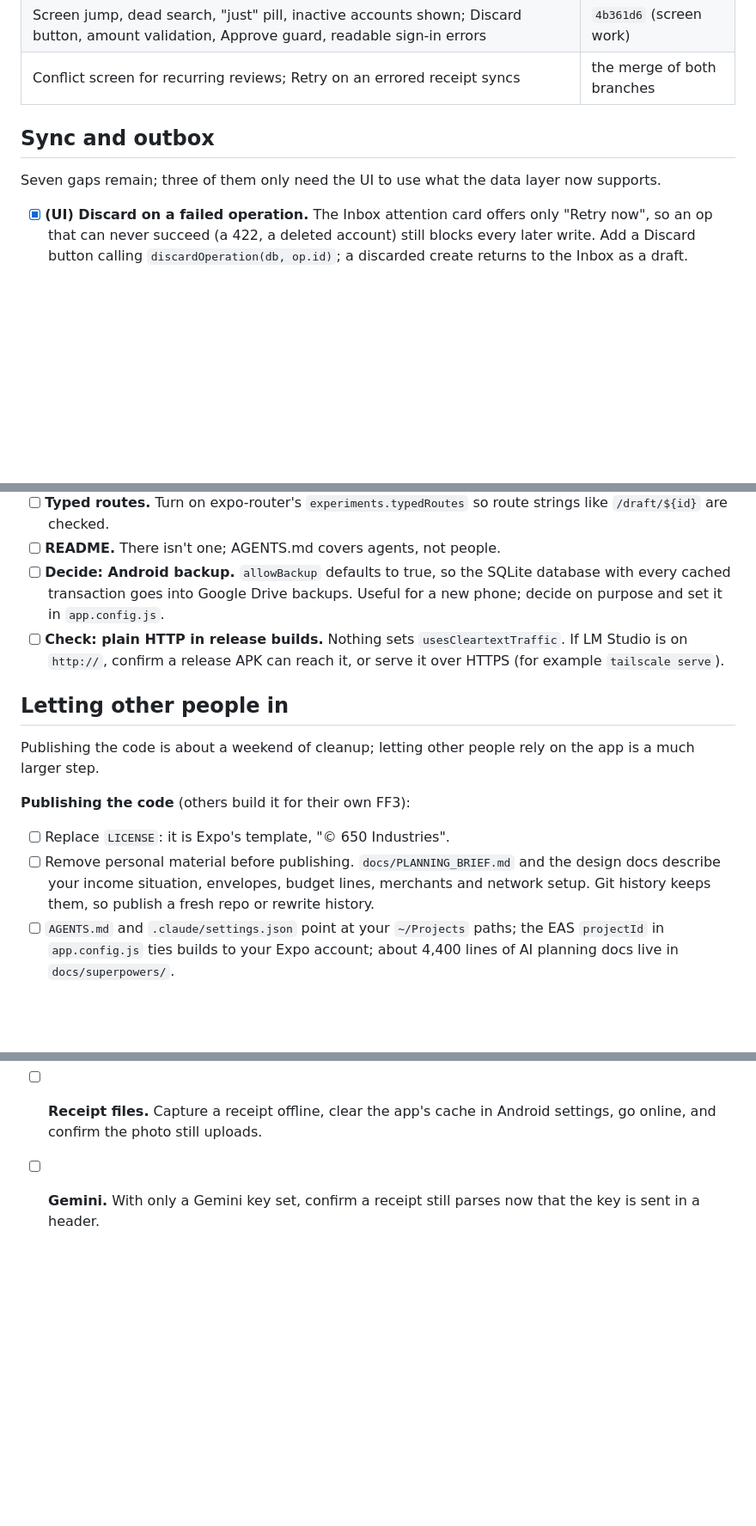
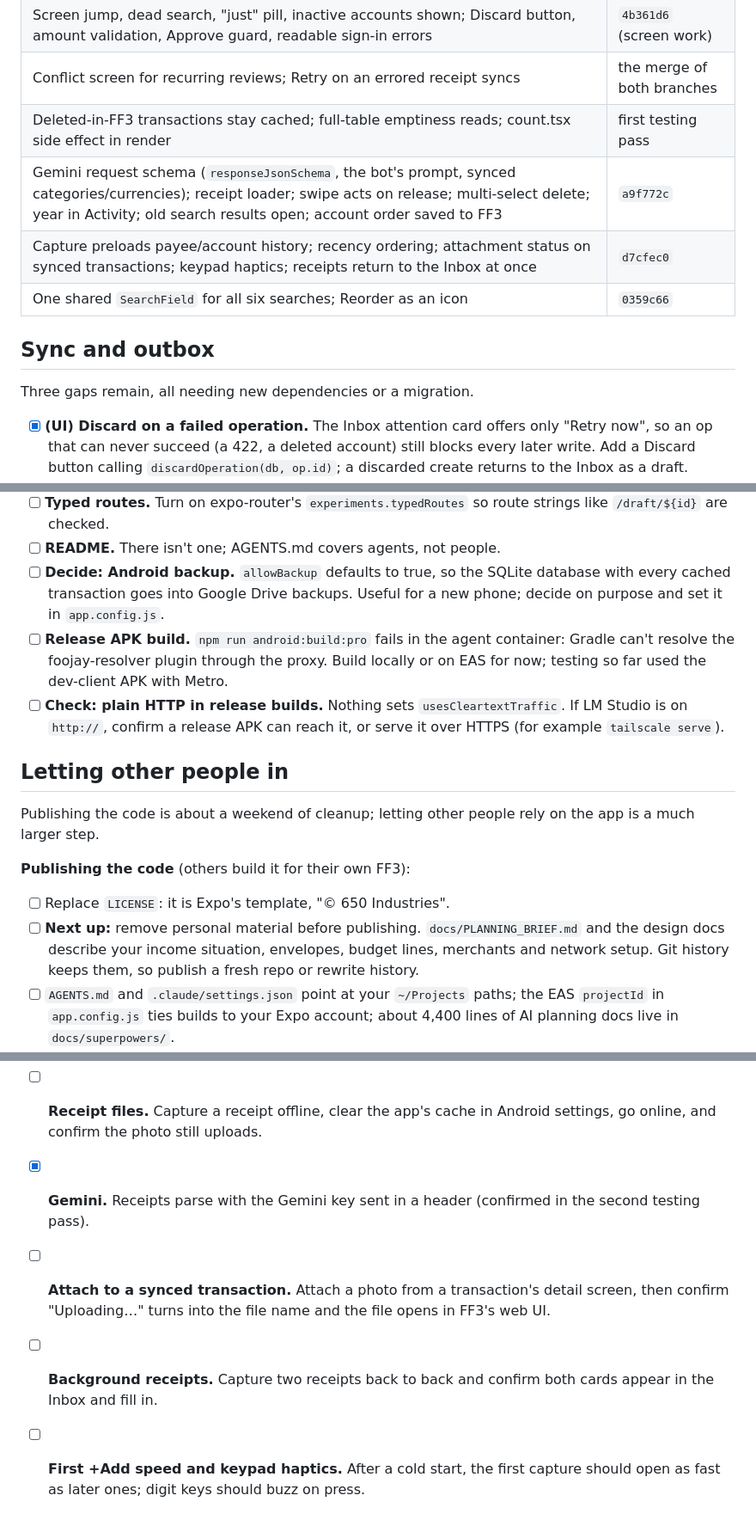
Before and after one commit to mkloouo/mmyway, a Markdown page: docs/review-open-items.md, 3 parts joined by grey strips. Shown at 86% size. Drawn GitHub-style; blank space fills up the shorter version.

```diff
--- a/docs/review-open-items.md
+++ b/docs/review-open-items.md
@@ -24,10 +24,14 @@ Already fixed, so not repeated below:
 | Timezone-dependent test failing in UTC | `d201699` |
 | Screen jump, dead search, "just" pill, inactive accounts shown; Discard button, amount validation, Approve guard, readable sign-in errors | `4b361d6` (screen work) |
 | Conflict screen for recurring reviews; Retry on an errored receipt syncs | the merge of both branches |
+| Deleted-in-FF3 transactions stay cached; full-table emptiness reads; count.tsx side effect in render | first testing pass |
+| Gemini request schema (`responseJsonSchema`, the bot's prompt, synced categories/currencies); receipt loader; swipe acts on release; multi-select delete; year in Activity; old search results open; account order saved to FF3 | `a9f772c` |
+| Capture preloads payee/account history; recency ordering; attachment status on synced transactions; keypad haptics; receipts return to the Inbox at once | `d7cfec0` |
+| One shared `SearchField` for all six searches; Reorder as an icon | `0359c66` |
 
 ## Sync and outbox
 
-Seven gaps remain; three of them only need the UI to use what the data layer now supports.
+Three gaps remain, all needing new dependencies or a migration.
 
 - [x] **(UI) Discard on a failed operation.** The Inbox attention card offers only "Retry now", so an op that can never succeed (a 422, a deleted account) still blocks every later write. Add a Discard button calling `discardOperation(db, op.id)`; a discarded create returns to the Inbox as a draft. `app/(tabs)/index.tsx`, `AttentionCard`.
 - [x] **(UI) Conflict screen ignores recurring reviews.** `app/transactions/[groupId].tsx:58` looks only for `update_transaction` and `delete_transaction`, so a `recurring_review` conflict can't be resolved. Add that kind to the filter.
@@ -85,6 +89,7 @@ The biggest gap is that nothing checks a push: there is no CI, and nothing tests
 - [ ] **Typed routes.** Turn on expo-router's `experiments.typedRoutes` so route strings like `/draft/${id}` are checked.
 - [ ] **README.** There isn't one; AGENTS.md covers agents, not people.
 - [ ] **Decide: Android backup.** `allowBackup` defaults to true, so the SQLite database with every cached transaction goes into Google Drive backups. Useful for a new phone; decide on purpose and set it in `app.config.js`.
+- [ ] **Release APK build.** `npm run android:build:pro` fails in the agent container: Gradle can't resolve the foojay-resolver plugin through the proxy. Build locally or on EAS for now; testing so far used the dev-client APK with Metro.
 - [ ] **Check: plain HTTP in release builds.** Nothing sets `usesCleartextTraffic`. If LM Studio is on `http://`, confirm a release APK can reach it, or serve it over HTTPS (for example `tailscale serve`).
 
 ## Letting other people in
@@ -94,7 +99,7 @@ Publishing the code is about a weekend of cleanup; letting other people rely on
 **Publishing the code** (others build it for their own FF3):
 
 - [ ] Replace `LICENSE`: it is Expo's template, "© 650 Industries".
-- [ ] Remove personal material before publishing. `docs/PLANNING_BRIEF.md` and the design docs describe your income situation, envelopes, budget lines, merchants and network setup. Git history keeps them, so publish a fresh repo or rewrite history.
+- [ ] **Next up:** remove personal material before publishing. `docs/PLANNING_BRIEF.md` and the design docs describe your income situation, envelopes, budget lines, merchants and network setup. Git history keeps them, so publish a fresh repo or rewrite history.
 - [ ] `AGENTS.md` and `.claude/settings.json` point at your `~/Projects` paths; the EAS `projectId` in `app.config.js` ties builds to your Expo account; about 4,400 lines of AI planning docs live in `docs/superpowers/`.
 - [ ] Loosen what is hardcoded to you: Polish number formatting in `formatMoney`, English-only text, Android-only APIs (`DateTimePickerAndroid`, iOS share target disabled), note denominations for four currencies.
 - A pattern scan found no committed secrets.
@@ -114,4 +119,7 @@ The tests run on a desktop SQLite driver with no real FF3, so these five claims
 - [ ] **Idempotency key.** Open a transaction created from the app in FF3's web UI and confirm its internal reference reads `mmyway:…`. Lost-response recovery depends on FF3 returning it and on its "Duplicate of transaction #N" message.
 - [ ] **Undo window.** Confirm an entry, tap Undo within 5 seconds, and confirm nothing reaches FF3 (the post-confirm sync waits 6 seconds).
 - [ ] **Receipt files.** Capture a receipt offline, clear the app's cache in Android settings, go online, and confirm the photo still uploads.
-- [ ] **Gemini.** With only a Gemini key set, confirm a receipt still parses now that the key is sent in a header.
+- [x] **Gemini.** Receipts parse with the Gemini key sent in a header (confirmed in the second testing pass).
+- [ ] **Attach to a synced transaction.** Attach a photo from a transaction's detail screen, then confirm "Uploading…" turns into the file name and the file opens in FF3's web UI.
+- [ ] **Background receipts.** Capture two receipts back to back and confirm both cards appear in the Inbox and fill in.
+- [ ] **First +Add speed and keypad haptics.** After a cold start, the first capture should open as fast as later ones; digit keys should buzz on press.
```
Also changed, not shown: other parts of docs/review-open-items.md (+10 -10 lines).
